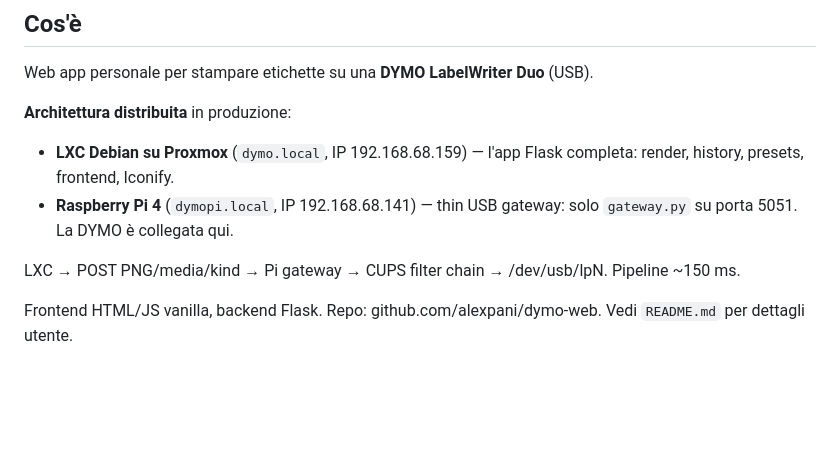
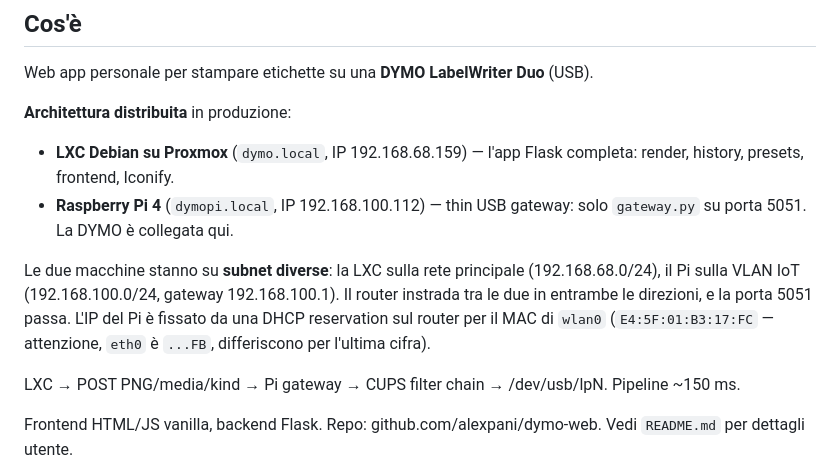
Before and after one commit to alexpani/dymo-web, a Markdown page: CLAUDE.md, the part around one of its changes. GitHub-like rendering; blank space fills up the shorter version.

```diff
--- a/CLAUDE.md
+++ b/CLAUDE.md
@@ -10,8 +10,15 @@ Web app personale per stampare etichette su una **DYMO LabelWriter Duo** (USB).
 **Architettura distribuita** in produzione:
 - **LXC Debian su Proxmox** (`dymo.local`, IP 192.168.68.159) — l'app
   Flask completa: render, history, presets, frontend, Iconify.
-- **Raspberry Pi 4** (`dymopi.local`, IP 192.168.68.141) — thin USB
+- **Raspberry Pi 4** (`dymopi.local`, IP 192.168.100.112) — thin USB
   gateway: solo `gateway.py` su porta 5051. La DYMO è collegata qui.
+
+Le due macchine stanno su **subnet diverse**: la LXC sulla rete principale
+(192.168.68.0/24), il Pi sulla VLAN IoT (192.168.100.0/24, gateway
+192.168.100.1). Il router instrada tra le due in entrambe le direzioni, e
+la porta 5051 passa. L'IP del Pi è fissato da una DHCP reservation sul
+router per il MAC di `wlan0` (`E4:5F:01:B3:17:FC` — attenzione, `eth0` è
+`...FB`, differiscono per l'ultima cifra).
 
 LXC → POST PNG/media/kind → Pi gateway → CUPS filter chain → /dev/usb/lpN.
 Pipeline ~150 ms.
```
Also changed, not shown: other parts of CLAUDE.md (+73 -0 lines).
